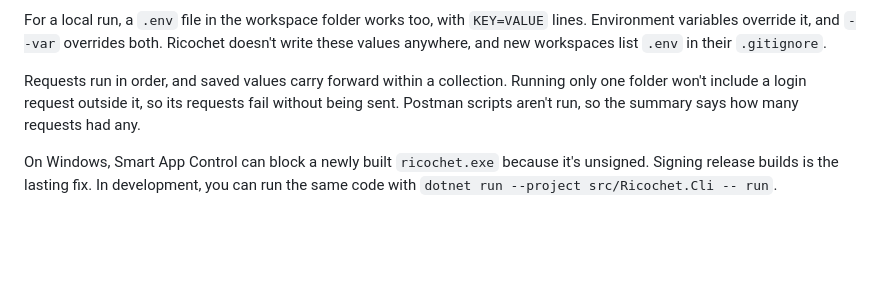
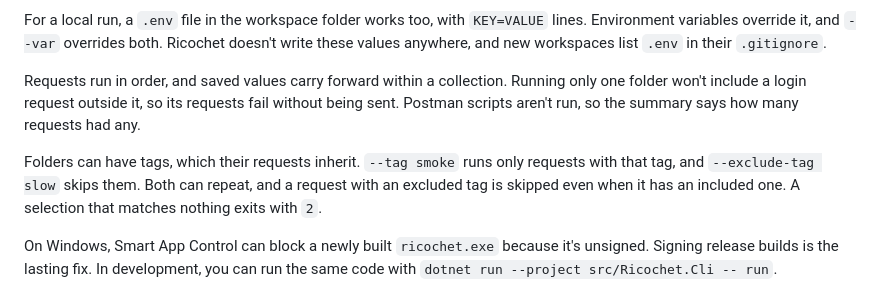
Before and after one commit to Hamelatoire/ricochet-dotnet, a Markdown page: README.md, the part around the change. Rendered like a GitHub page; blank space fills up the shorter version.

```diff
--- a/README.md
+++ b/README.md
@@ -89,6 +89,9 @@ For a local run, a `.env` file in the workspace folder works too, with `KEY=VALU
 
 Requests run in order, and saved values carry forward within a collection. Running only one folder won't include a login request outside it, so its requests fail without being sent. Postman scripts aren't run, so the summary says how many requests had any.
 
+Folders can have tags, which their requests inherit. `--tag smoke` runs only requests with that tag, and `--exclude-tag slow` skips them. Both can repeat, and a request with an excluded tag is skipped even when it has an included one. A selection that matches nothing exits with `2`.
+
+
 On Windows, Smart App Control can block a newly built `ricochet.exe` because it's unsigned. Signing release builds is the lasting fix. In development, you can run the same code with `dotnet run --project src/Ricochet.Cli -- run`.
 
 ## Your data
```
Also changed, not shown: docs/adr/0030-folder-tags-inherited-by-requests-with-runner-filters.md (+8 -1 lines), docs/screenshots/0030-folder-tags-filter.png (added), 9 other files.
